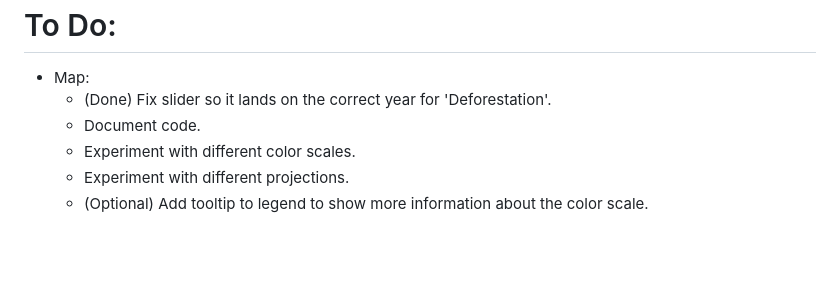
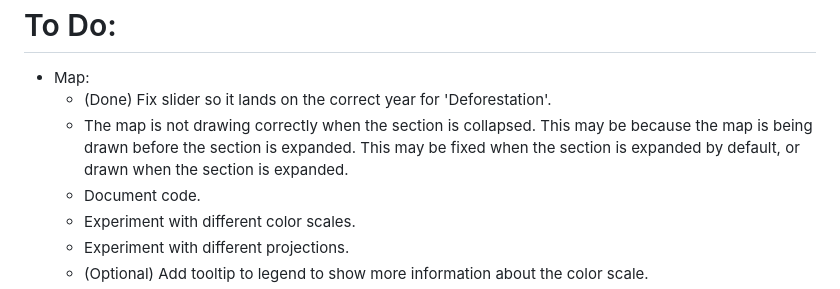
Before and after one commit to dataviscourse2023/final-project-jel, a Markdown page: README.md, the part around the change. GitHub-like rendering; blank space fills up the shorter version.

```diff
--- a/README.md
+++ b/README.md
@@ -46,6 +46,7 @@
  # To Do:
  - Map:
     - (Done) Fix slider so it lands on the correct year for 'Deforestation'.
+    - The map is not drawing correctly when the section is collapsed. This may be because the map is being drawn before the section is expanded. This may be fixed when the section is expanded by default, or drawn when the section is expanded.
     - Document code.
     - Experiment with different color scales.
     - Experiment with different projections.
```
